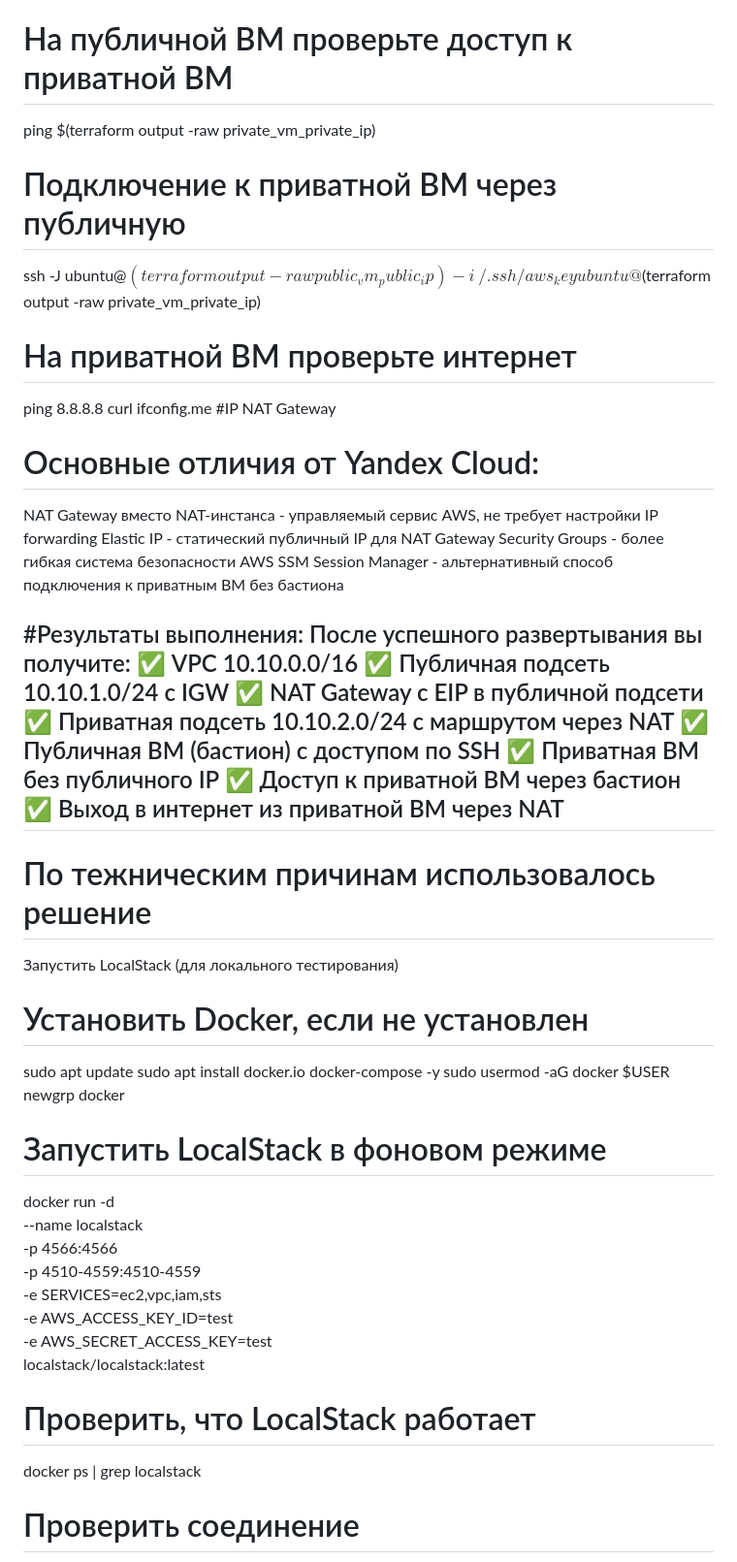
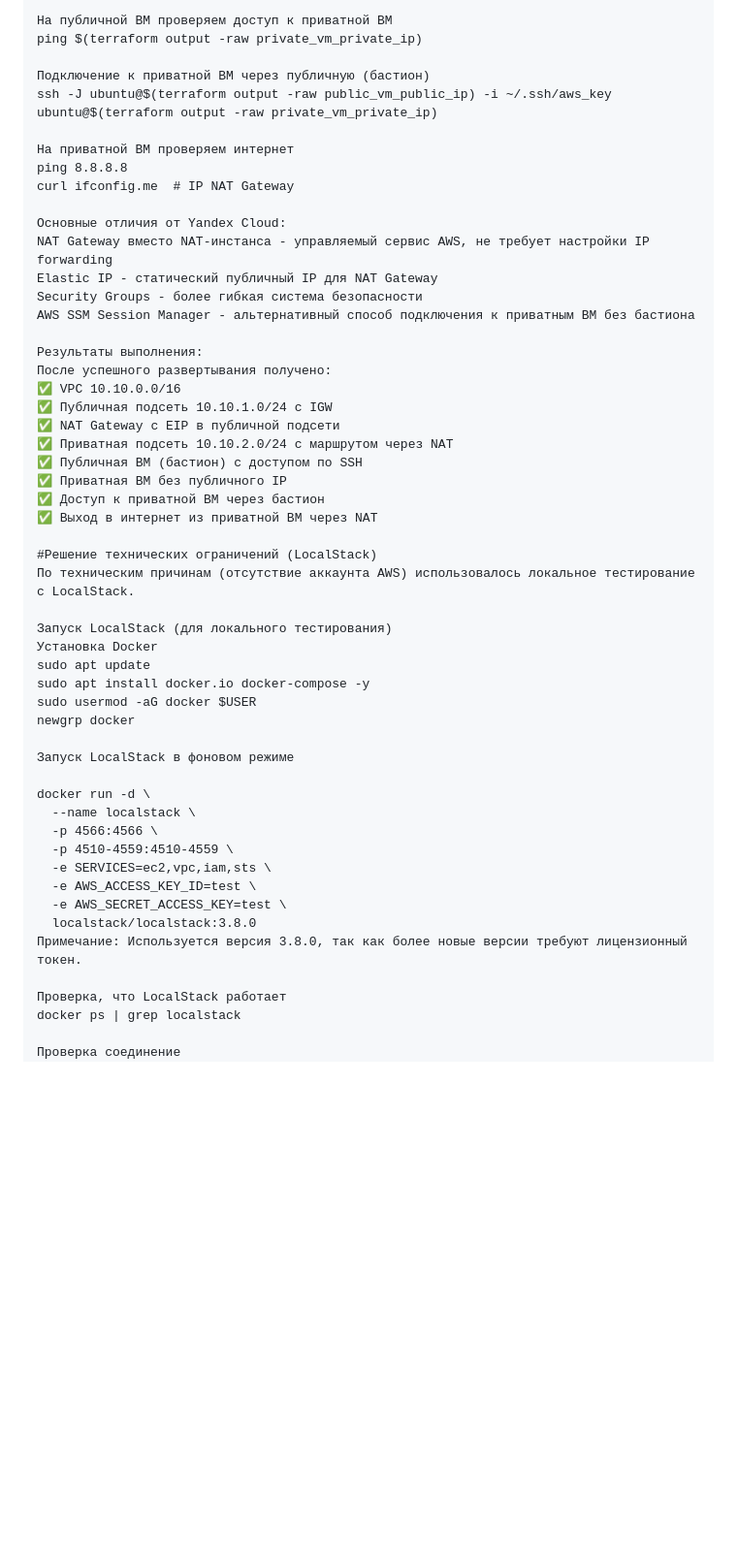
Before and after one commit to sapr797/Cloudnets, a Markdown page: DZ1/Zad2/README.md, the part around one of its changes. Shown at 97% size. Drawn GitHub-style; blank space fills up the shorter version.

```diff
--- a/DZ1/Zad2/README.md
+++ b/DZ1/Zad2/README.md
@@ -55,23 +52,23 @@ terraform output public_vm_public_ip
 ssh -i ~/.ssh/aws_key ubuntu@$(terraform output -raw public_vm_public_ip)
 
-# На публичной ВМ проверьте доступ к приватной ВМ
+На публичной ВМ проверяем доступ к приватной ВМ
 ping $(terraform output -raw private_vm_private_ip)
 
-# Подключение к приватной ВМ через публичную
+Подключение к приватной ВМ через публичную (бастион)
 ssh -J ubuntu@$(terraform output -raw public_vm_public_ip) -i ~/.ssh/aws_key ubuntu@$(terraform output -raw private_vm_private_ip)
 
-# На приватной ВМ проверьте интернет
+На приватной ВМ проверяем интернет
 ping 8.8.8.8
-curl ifconfig.me  #IP NAT Gateway
+curl ifconfig.me  # IP NAT Gateway
 
-# Основные отличия от Yandex Cloud:
+Основные отличия от Yandex Cloud:
 NAT Gateway вместо NAT-инстанса - управляемый сервис AWS, не требует настройки IP forwarding
 Elastic IP - статический публичный IP для NAT Gateway
-Security Groups - более гибкая система безопасности AWS
-SSM Session Manager - альтернативный способ подключения к приватным ВМ без бастиона
+Security Groups - более гибкая система безопасности
+AWS SSM Session Manager - альтернативный способ подключения к приватным ВМ без бастиона
 
-#Результаты выполнения:
-После успешного развертывания вы получите:
+Результаты выполнения:
+После успешного развертывания получено:
 ✅ VPC 10.10.0.0/16
 ✅ Публичная подсеть 10.10.1.0/24 с IGW
 ✅ NAT Gateway с EIP в публичной подсети
@@ -80,16 +77,19 @@ SSM Session Manager - альтернативный способ подключе
 ✅ Приватная ВМ без публичного IP
 ✅ Доступ к приватной ВМ через бастион
 ✅ Выход в интернет из приватной ВМ через NAT
---------------------------------
-# По тежническим причинам использовалось решение
- Запустить LocalStack (для локального тестирования)
-# Установить Docker, если не установлен
+
+#Решение технических ограничений (LocalStack)
+По техническим причинам (отсутствие аккаунта AWS) использовалось локальное тестирование с LocalStack.
+
+Запуск LocalStack (для локального тестирования)
+Установка Docker
 sudo apt update
 sudo apt install docker.io docker-compose -y
 sudo usermod -aG docker $USER
 newgrp docker
 
-# Запустить LocalStack в фоновом режиме
+Запуск LocalStack в фоновом режиме
+
 docker run -d \
   --name localstack \
   -p 4566:4566 \
@@ -97,10 +97,11 @@ docker run -d \
   -e SERVICES=ec2,vpc,iam,sts \
   -e AWS_ACCESS_KEY_ID=test \
   -e AWS_SECRET_ACCESS_KEY=test \
-  localstack/localstack:latest
+  localstack/localstack:3.8.0
+Примечание: Используется версия 3.8.0, так как более новые версии требуют лицензионный токен.
 
-# Проверить, что LocalStack работает
+Проверка, что LocalStack работает
 docker ps | grep localstack
 
-# Проверить соединение
+Проверка соединение
 curl http://localhost:4566/_localstack/health
```
Also changed, not shown: other parts of DZ1/Zad2/README.md (+98 -40 lines).
